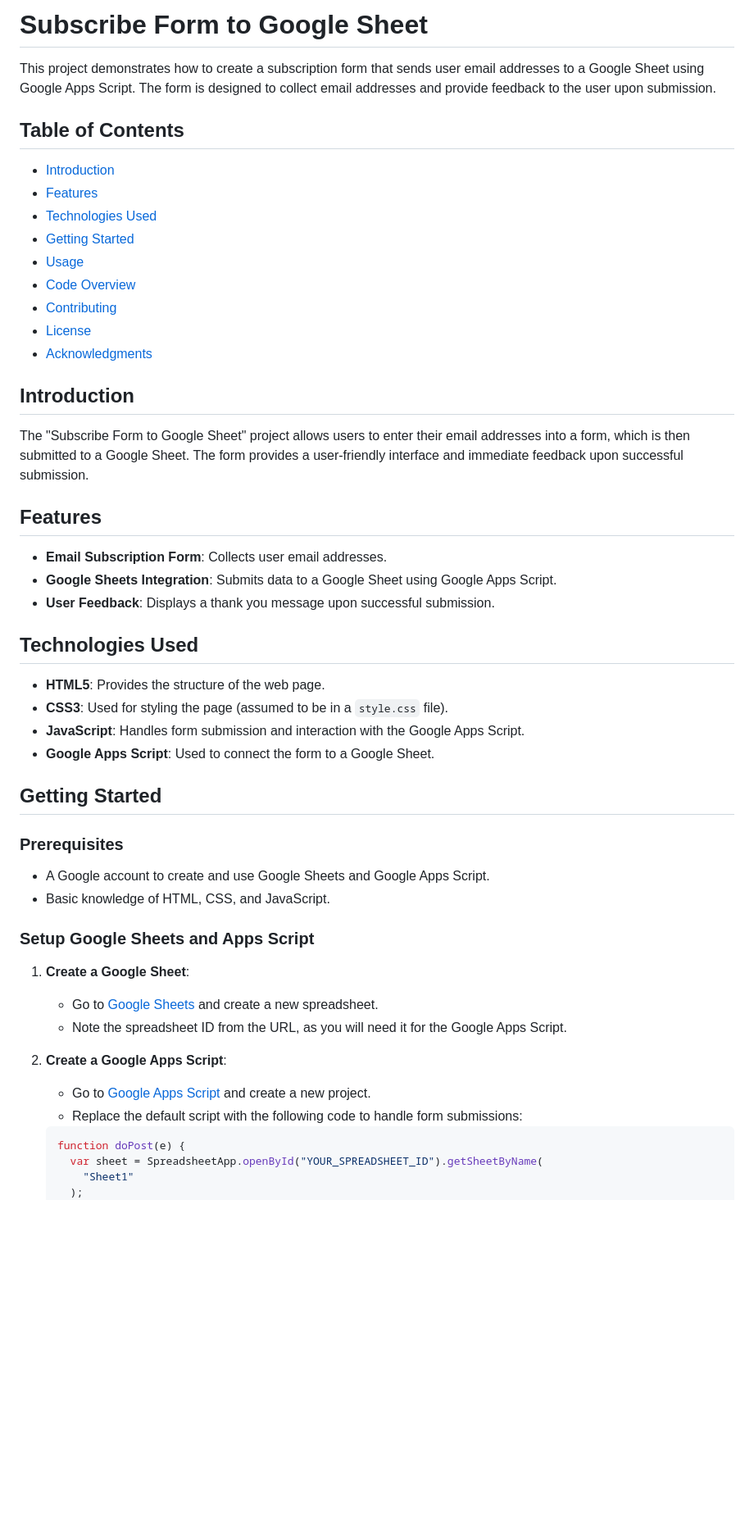
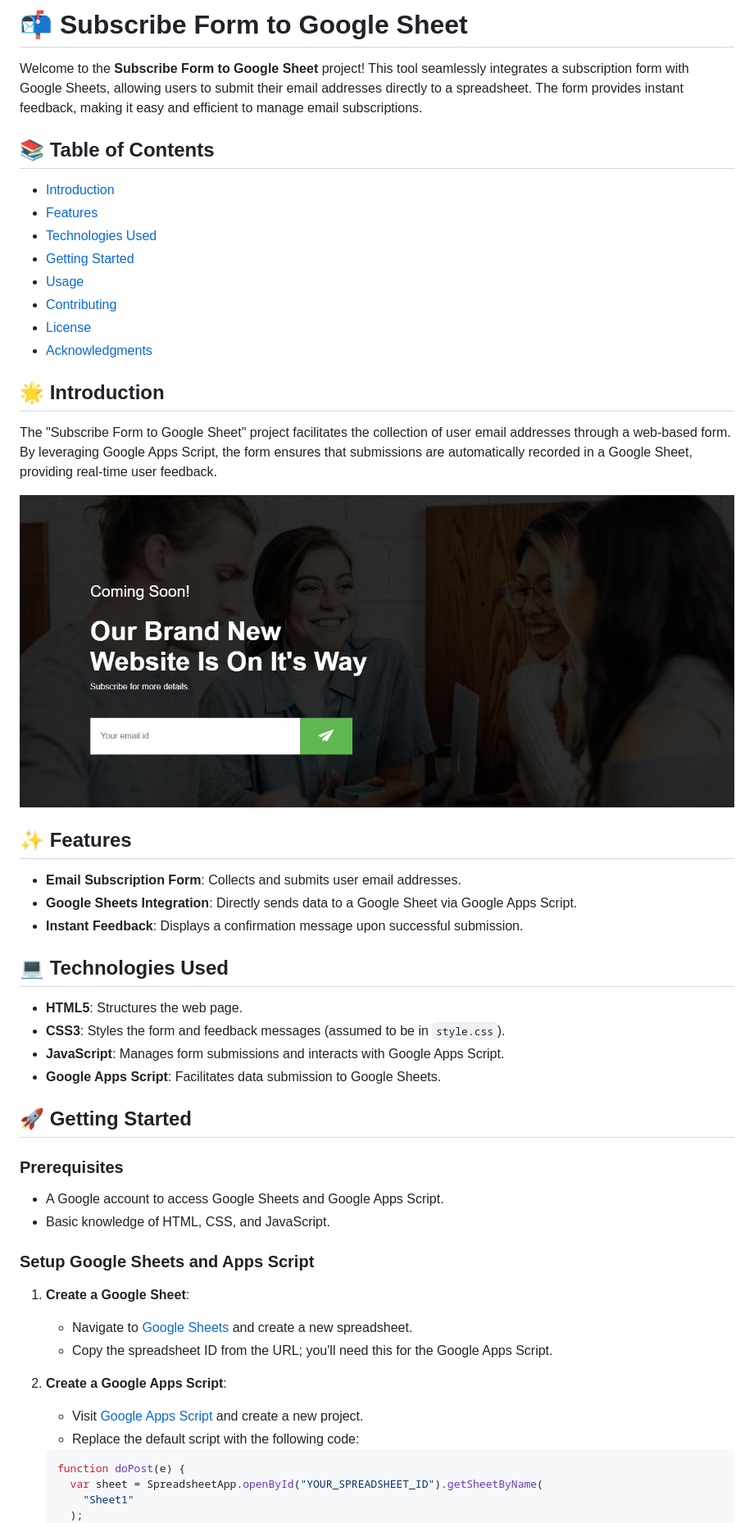
Before and after one commit to shamshubham/Email-Subscription-Form-With-GoogleSheet, a Markdown page: README.md, the part around one of its changes. Shown at 82% size. Drawn GitHub-style; blank space fills up the shorter version.

````diff
--- a/README.md
+++ b/README.md
@@ -1,54 +1,55 @@
-# Subscribe Form to Google Sheet
+# 📬 Subscribe Form to Google Sheet
 
-This project demonstrates how to create a subscription form that sends user email addresses to a Google Sheet using Google Apps Script. The form is designed to collect email addresses and provide feedback to the user upon submission.
+Welcome to the **Subscribe Form to Google Sheet** project! This tool seamlessly integrates a subscription form with Google Sheets, allowing users to submit their email addresses directly to a spreadsheet. The form provides instant feedback, making it easy and efficient to manage email subscriptions.
 
-## Table of Contents
+## 📚 Table of Contents
 
 - [Introduction](#introduction)
 - [Features](#features)
 - [Technologies Used](#technologies-used)
 - [Getting Started](#getting-started)
 - [Usage](#usage)
-- [Code Overview](#code-overview)
 - [Contributing](#contributing)
 - [License](#license)
 - [Acknowledgments](#acknowledgments)
 
-## Introduction
+## 🌟 Introduction
 
-The "Subscribe Form to Google Sheet" project allows users to enter their email addresses into a form, which is then submitted to a Google Sheet. The form provides a user-friendly interface and immediate feedback upon successful submission.
+The "Subscribe Form to Google Sheet" project facilitates the collection of user email addresses through a web-based form. By leveraging Google Apps Script, the form ensures that submissions are automatically recorded in a Google Sheet, providing real-time user feedback.
 
-## Features
+![Subscribe Form Example](https://github.com/shamshubham/Email-Subscription-Form-With-GoogleSheet/blob/master/screenShots/Capture.JPG)
 
-- **Email Subscription Form**: Collects user email addresses.
-- **Google Sheets Integration**: Submits data to a Google Sheet using Google Apps Script.
-- **User Feedback**: Displays a thank you message upon successful submission.
+## ✨ Features
 
-## Technologies Used
+- **Email Subscription Form**: Collects and submits user email addresses.
+- **Google Sheets Integration**: Directly sends data to a Google Sheet via Google Apps Script.
+- **Instant Feedback**: Displays a confirmation message upon successful submission.
 
-- **HTML5**: Provides the structure of the web page.
-- **CSS3**: Used for styling the page (assumed to be in a `style.css` file).
-- **JavaScript**: Handles form submission and interaction with the Google Apps Script.
-- **Google Apps Script**: Used to connect the form to a Google Sheet.
+## 💻 Technologies Used
 
-## Getting Started
+- **HTML5**: Structures the web page.
+- **CSS3**: Styles the form and feedback messages (assumed to be in `style.css`).
+- **JavaScript**: Manages form submissions and interacts with Google Apps Script.
+- **Google Apps Script**: Facilitates data submission to Google Sheets.
+
+## 🚀 Getting Started
 
 ### Prerequisites
 
-- A Google account to create and use Google Sheets and Google Apps Script.
+- A Google account to access Google Sheets and Google Apps Script.
 - Basic knowledge of HTML, CSS, and JavaScript.
 
 ### Setup Google Sheets and Apps Script
 
 1. **Create a Google Sheet**:
 
-   - Go to [Google Sheets](https://sheets.google.com) and create a new spreadsheet.
-   - Note the spreadsheet ID from the URL, as you will need it for the Google Apps Script.
+   - Navigate to [Google Sheets](https://sheets.google.com) and create a new spreadsheet.
+   - Copy the spreadsheet ID from the URL; you'll need this for the Google Apps Script.
 
 2. **Create a Google Apps Script**:
 
-   - Go to [Google Apps Script](https://script.google.com) and create a new project.
-   - Replace the default script with the following code to handle form submissions:
+   - Visit [Google Apps Script](https://script.google.com) and create a new project.
+   - Replace the default script with the following code:
 
    ```javascript
    function doPost(e) {
````
Also changed, not shown: other parts of README.md (+21 -16 lines).
